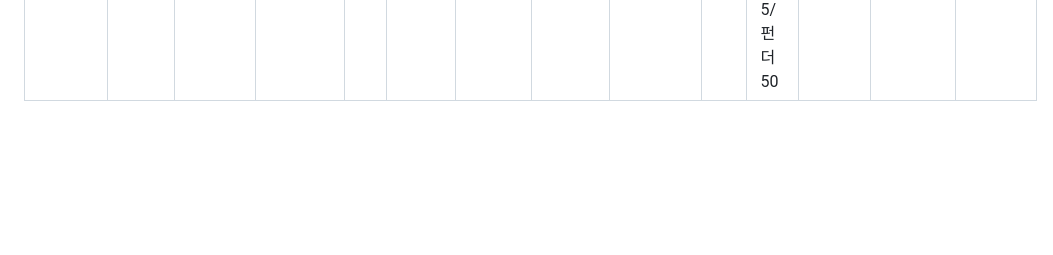
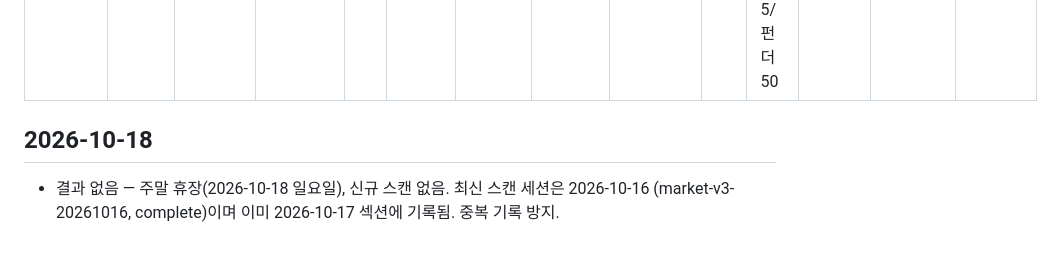
Before and after one commit to younggeun/screener-reports-muse, a Markdown page: forward_test/log.md, the part around the change. GitHub-like rendering; blank space fills up the shorter version.

Commit message:
Update forward test data

```diff
--- a/forward_test/log.md
+++ b/forward_test/log.md
@@ -331,3 +331,7 @@
 | 수축중 | S-Oil | 010950 | KOSPI | 수축중 | 2 | NO | 59 | WEAK | 64 | 추세72/상대50/수급3/패턴5/펀더50 | -11.57 | 655.57 | 153600 |
 | 수축중 | 한국화장품제조 | 003350 | KOSPI | 수축중 | 2 | NO | 57 | VERY WEAK | 64 | 추세72/상대50/수급6/패턴5/펀더50 | -13.23 | 138.63 | 15540 |
 | 수축중 | 씨젠 | 096530 | KOSDAQ | 수축중 | 2 | NO | 80 | VERY WEAK | 64 | 추세72/상대50/수급0/패턴5/펀더50 | -6.30 | 116.17 | 37900 |
+
+## 2026-10-18
+
+- 결과 없음 — 주말 휴장(2026-10-18 일요일), 신규 스캔 없음. 최신 스캔 세션은 2026-10-16 (market-v3-20261016, complete)이며 이미 2026-10-17 섹션에 기록됨. 중복 기록 방지.
```
